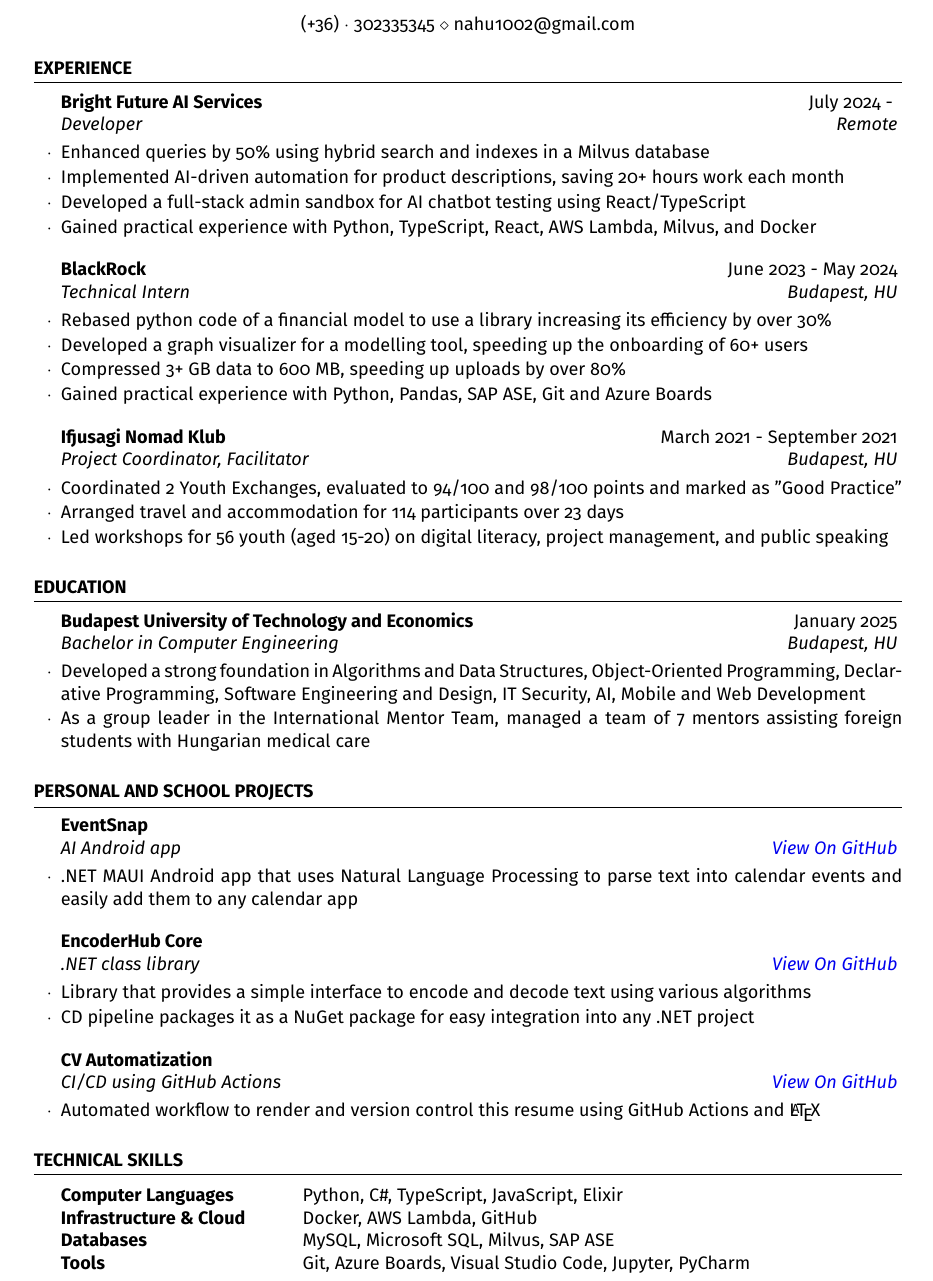
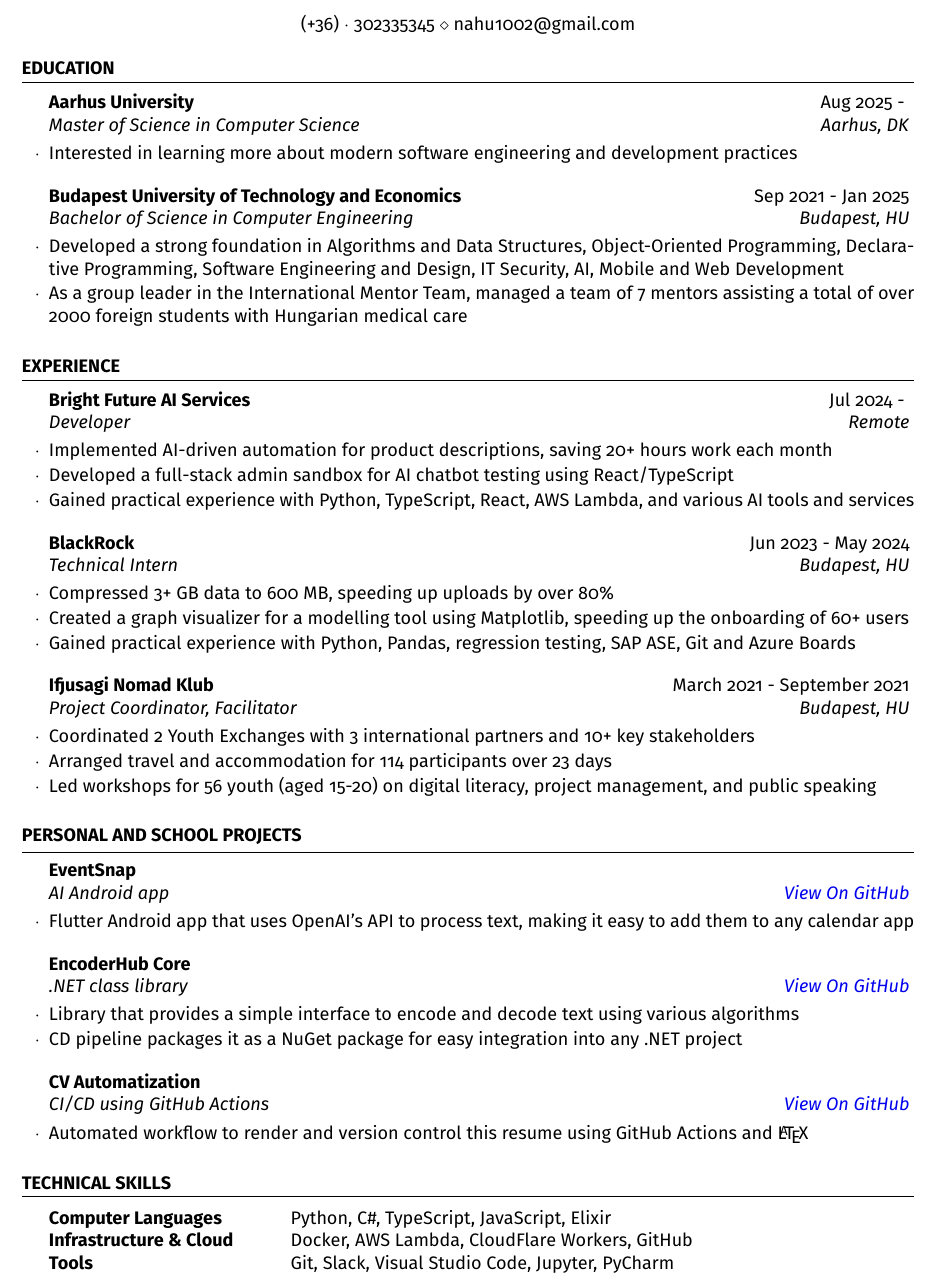
Before and after one commit to nahu02/CV, a LaTeX CV (abel-resume.tex, which reads resume.cls): part of the page, cut so that both start at the same text. Compiled offline with pdfLaTeX.

Commit message:
Add AU and update experience details

```diff
--- a/abel-resume.tex
+++ b/abel-resume.tex
@@ -44,42 +44,44 @@
 \begin{document}
 
 %----------------------------------------------------------------------------------------
+%	EDUCATION SECTION
+%----------------------------------------------------------------------------------------
+
+\begin{rSection}{Education}
+
+	\begin{rSubsection}{Aarhus University}{Aug 2025 - }{Master of Science in Computer Science}{Aarhus, DK}
+		\item Interested in learning more about modern software engineering and development practices
+	\end{rSubsection}
+
+	\begin{rSubsection}{Budapest University of Technology and Economics}{Sep 2021 - Jan 2025}{Bachelor of Science in Computer Engineering}{Budapest, HU}
+		\item Developed a strong foundation in Algorithms and Data Structures, Object-Oriented Programming, Declarative Programming, Software Engineering and Design, IT Security, AI, Mobile and Web Development
+		\item As a group leader in the International Mentor Team, managed a team of 7 mentors assisting a total of over 2000 foreign students with Hungarian medical care
+	\end{rSubsection}
+
+\end{rSection}
+
+%----------------------------------------------------------------------------------------
 %	EXPERIENCE SECTION
 %----------------------------------------------------------------------------------------
 
 \begin{rSection}{Experience}
 
-	\begin{rSubsection}{Bright Future AI Services}{July 2024 - }{Developer}{Remote}
-		\item Enhanced queries by 50\% using hybrid search and indexes in a Milvus database
+	\begin{rSubsection}{Bright Future AI Services}{Jul 2024 - }{Developer}{Remote}
 		\item Implemented AI-driven automation for product descriptions, saving 20+ hours work each month
 		\item Developed a full-stack admin sandbox for AI chatbot testing using React/TypeScript
-		\item Gained practical experience with Python, TypeScript, React, AWS Lambda, Milvus, and Docker
+		\item Gained practical experience with Python, TypeScript, React, AWS Lambda, and various AI tools and services
 	\end{rSubsection}
 
-	\begin{rSubsection}{BlackRock}{June 2023 - May 2024}{Technical Intern}{Budapest, HU}
-		\item Rebased python code of a financial model to use a library increasing its efficiency by over 30\%
-		\item Developed a graph visualizer for a modelling tool, speeding up the onboarding of 60+ users
+	\begin{rSubsection}{BlackRock}{Jun 2023 - May 2024}{Technical Intern}{Budapest, HU}
 		\item Compressed 3+ GB data to 600 MB, speeding up uploads by over 80\%
-		\item Gained practical experience with Python, Pandas, SAP ASE, Git and Azure Boards
+		\item Created a graph visualizer for a modelling tool using Matplotlib, speeding up the onboarding of 60+ users
+		\item Gained practical experience with Python, Pandas, regression testing, SAP ASE, Git and Azure Boards
 	\end{rSubsection}
 
 	\begin{rSubsection}{Ifjusagi Nomad Klub}{March 2021 - September 2021}{Project Coordinator, Facilitator}{Budapest, HU}
-		\item Coordinated 2 Youth Exchanges, evaluated to 94/100 and 98/100 points and marked as "Good Practice"
+		\item Coordinated 2 Youth Exchanges with 3 international partners and 10+ key stakeholders
 		\item Arranged travel and accommodation for 114 participants over 23 days
 		\item Led workshops for 56 youth (aged 15-20) on digital literacy, project management, and public speaking
-	\end{rSubsection}
-
-\end{rSection}
-
-%----------------------------------------------------------------------------------------
-%	EDUCATION SECTION
-%----------------------------------------------------------------------------------------
-
-\begin{rSection}{Education}
-
-	\begin{rSubsection}{Budapest University of Technology and Economics}{January 2025}{Bachelor in Computer Engineering}{Budapest, HU}
-		\item Developed a strong foundation in Algorithms and Data Structures, Object-Oriented Programming, Declarative Programming, Software Engineering and Design, IT Security, AI, Mobile and Web Development
-		\item As a group leader in the International Mentor Team, managed a team of 7 mentors assisting foreign students with Hungarian medical care
 	\end{rSubsection}
 
 \end{rSection}
@@ -90,8 +92,8 @@
 
 \begin{rSection}{Personal and School Projects}
 
-	\begin{rSubsection}{EventSnap}{}{AI Android app}{\href{https://github.com/nahu02/EventSnap}{View On GitHub}}
-		\item .NET MAUI Android app that uses Natural Language Processing to parse text into calendar events and easily add them to any calendar app
+	\begin{rSubsection}{EventSnap}{}{AI Android app}{\href{https://github.com/nahu02/EventSnap2}{View On GitHub}}
+		\item Flutter Android app that uses OpenAI's API to process text, making it easy to add them to any calendar app
 	\end{rSubsection}
 
 	\begin{rSubsection}{EncoderHub Core}{}{.NET class library}{\href{https://github.com/nahu02/EncoderHubCore}{View On GitHub}}
@@ -113,9 +115,8 @@
 
 	\begin{tabular}{@{} >{\bfseries}l @{\hspace{6ex}} l @{}}
 		Computer Languages      & Python, C\#, TypeScript, JavaScript, Elixir             \\
-		Infrastructure \& Cloud & Docker, AWS Lambda, GitHub                              \\
-		Databases               & MySQL, Microsoft SQL, Milvus, SAP ASE                   \\
-		Tools                   & Git, Azure Boards, Visual Studio Code, Jupyter, PyCharm \\
+		Infrastructure \& Cloud & Docker, AWS Lambda, CloudFlare Workers, GitHub                              \\
+		Tools                   & Git, Slack, Visual Studio Code, Jupyter, PyCharm \\
 	\end{tabular}
 
 \end{rSection}
--- a/resume.cls
+++ b/resume.cls
@@ -56,8 +56,8 @@
 \geometry{
 	top=0.4in, % Top margin
 	bottom=0.4in, % Bottom margin
-	left=0.5in, % Left margin
-	right=0.5in, % Right margin
+	left=0.4in, % Left margin
+	right=0.4in, % Right margin
 	%showframe, % Uncomment to show how the type block is set on the page
 }
 
```
